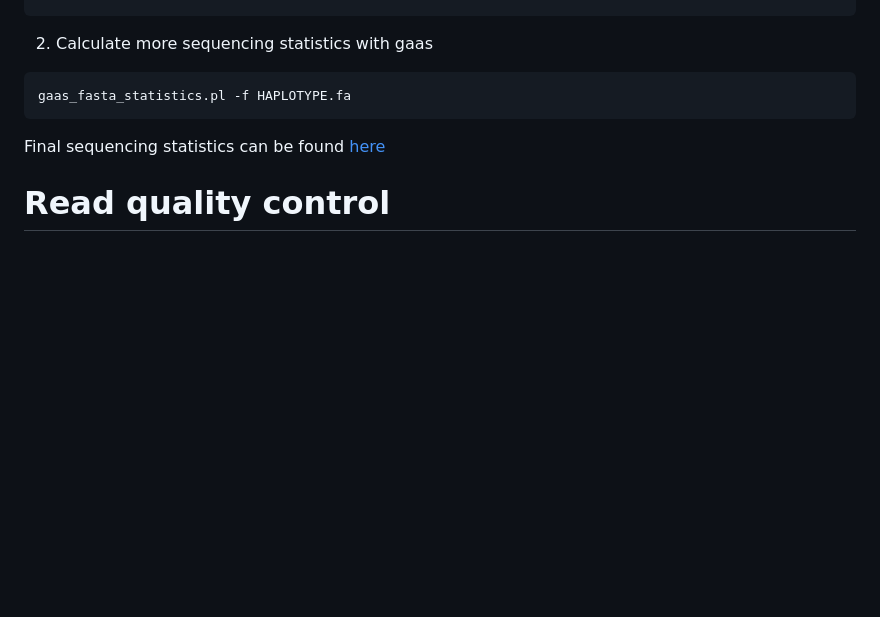
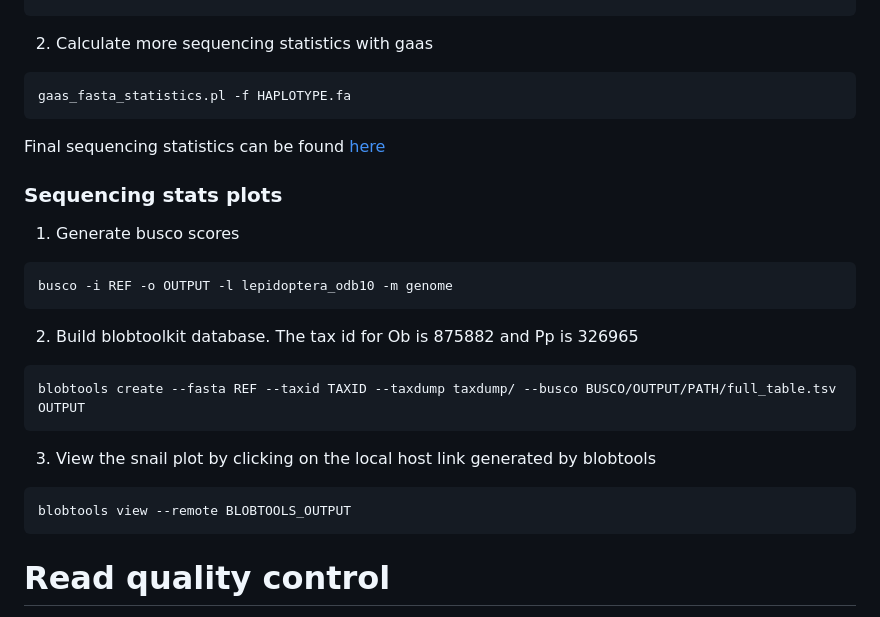
Before and after one commit to mmerkin/Melanism, a Markdown page: README.md, the part around the change. GitHub-like rendering; blank space fills up the shorter version.

````diff
--- a/README.md
+++ b/README.md
@@ -69,6 +69,22 @@ gaas_fasta_statistics.pl -f HAPLOTYPE.fa
 ```
 
 Final sequencing statistics can be found [here](assembly_info)
+
+### Sequencing stats plots
+
+1) Generate busco scores
+```bash
+busco -i REF -o OUTPUT -l lepidoptera_odb10 -m genome
+```
+
+2) Build blobtoolkit database. The tax id for Ob is 875882 and Pp is 326965
+```bash
+blobtools create --fasta REF --taxid TAXID --taxdump taxdump/ --busco BUSCO/OUTPUT/PATH/full_table.tsv OUTPUT
+```
+3) View the snail plot by clicking on the local host link generated by blobtools
+```bash
+blobtools view --remote BLOBTOOLS_OUTPUT
+```
 
 # Read quality control
 
````
